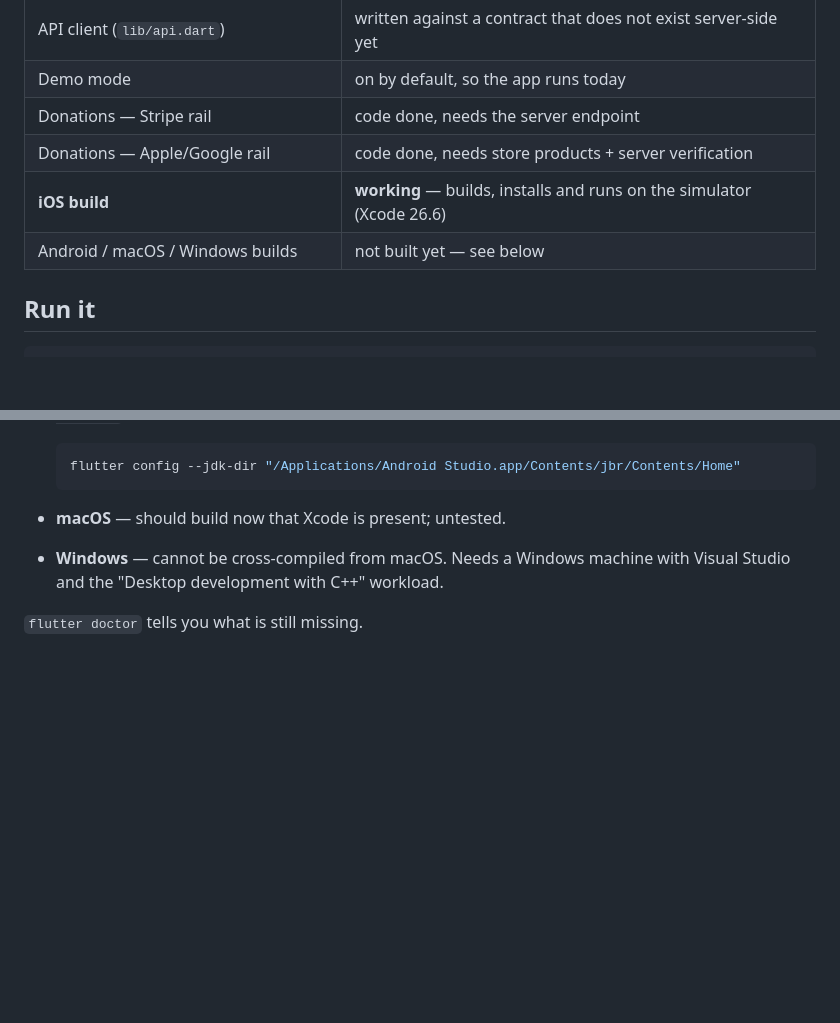
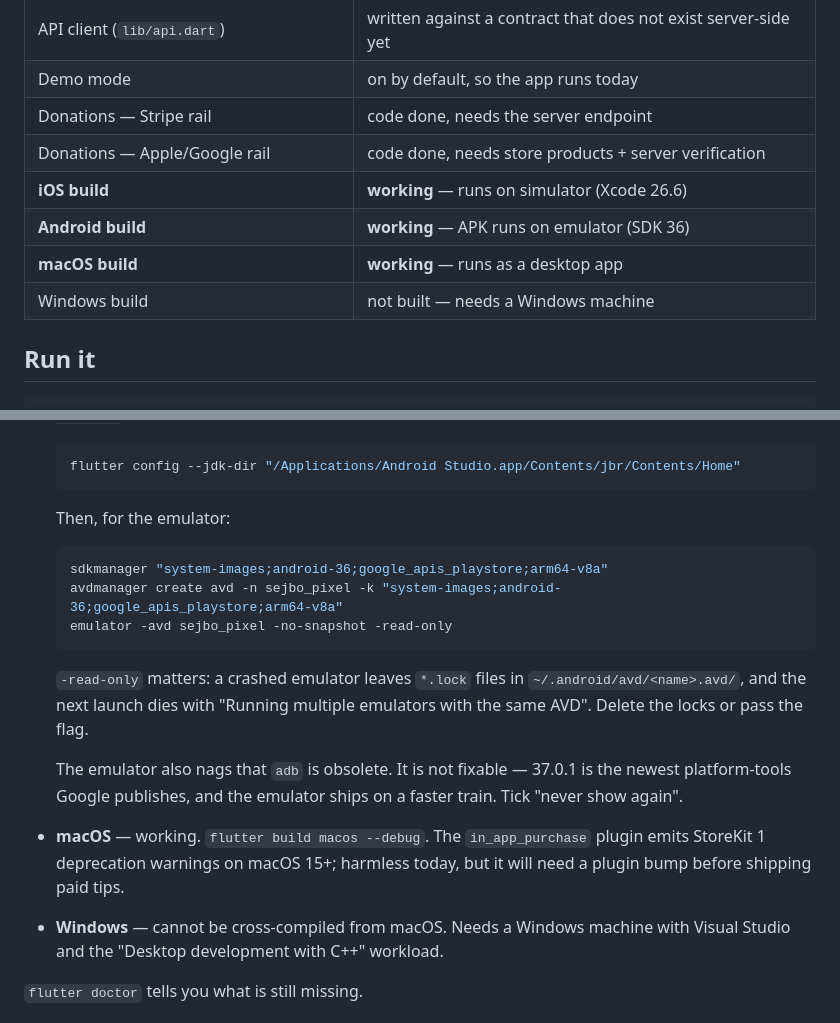
Before and after one commit to thekingziga/Sej-bo-Sej-bo-apps, a Markdown page: README.md, 2 parts joined by grey strips. GitHub-like rendering; blank space fills up the shorter version.

Commit message:
Document the Android and macOS toolchains, both now verified
iOS, Android and macOS all build and run. Verified on device that the
donation gateway picks store billing on Android exactly as it does on iOS,
where the desktop build falls through to Stripe.

Toolchain notes worth keeping, all of which cost time to work out:
- Android Studio does not install cmdline-tools by default, and it must land
  at cmdline-tools/latest/ - one level deeper than the zip unpacks - or the
  SDK silently ignores it and sdkmanager appears missing.
- A crashed emulator leaves lock files that make the next boot fail with a
  confusing 'multiple emulators' fatal.
- The emulator's 'adb is obsolete' warning is unfixable, not a real problem.

````diff
--- a/README.md
+++ b/README.md
@@ -14,8 +14,10 @@ web view.
 | Demo mode | on by default, so the app runs today |
 | Donations — Stripe rail | code done, needs the server endpoint |
 | Donations — Apple/Google rail | code done, needs store products + server verification |
-| **iOS build** | **working** — builds, installs and runs on the simulator (Xcode 26.6) |
-| Android / macOS / Windows builds | not built yet — see below |
+| **iOS build** | **working** — runs on simulator (Xcode 26.6) |
+| **Android build** | **working** — APK runs on emulator (SDK 36) |
+| **macOS build** | **working** — runs as a desktop app |
+| Windows build | not built — needs a Windows machine |
 
 ## Run it
 
@@ -64,7 +66,25 @@ before shipping a layout change.
   flutter config --jdk-dir "/Applications/Android Studio.app/Contents/jbr/Contents/Home"
   ```
 
-- **macOS** — should build now that Xcode is present; untested.
+  Then, for the emulator:
+
+  ```bash
+  sdkmanager "system-images;android-36;google_apis_playstore;arm64-v8a"
+  avdmanager create avd -n sejbo_pixel -k "system-images;android-36;google_apis_playstore;arm64-v8a"
+  emulator -avd sejbo_pixel -no-snapshot -read-only
+  ```
+
+  `-read-only` matters: a crashed emulator leaves `*.lock` files in
+  `~/.android/avd/<name>.avd/`, and the next launch dies with "Running multiple
+  emulators with the same AVD". Delete the locks or pass the flag.
+
+  The emulator also nags that `adb` is obsolete. It is not fixable —
+  37.0.1 is the newest platform-tools Google publishes, and the emulator ships
+  on a faster train. Tick "never show again".
+
+- **macOS** — working. `flutter build macos --debug`. The `in_app_purchase`
+  plugin emits StoreKit 1 deprecation warnings on macOS 15+; harmless today,
+  but it will need a plugin bump before shipping paid tips.
 - **Windows** — cannot be cross-compiled from macOS. Needs a Windows machine
   with Visual Studio and the "Desktop development with C++" workload.
 
````
